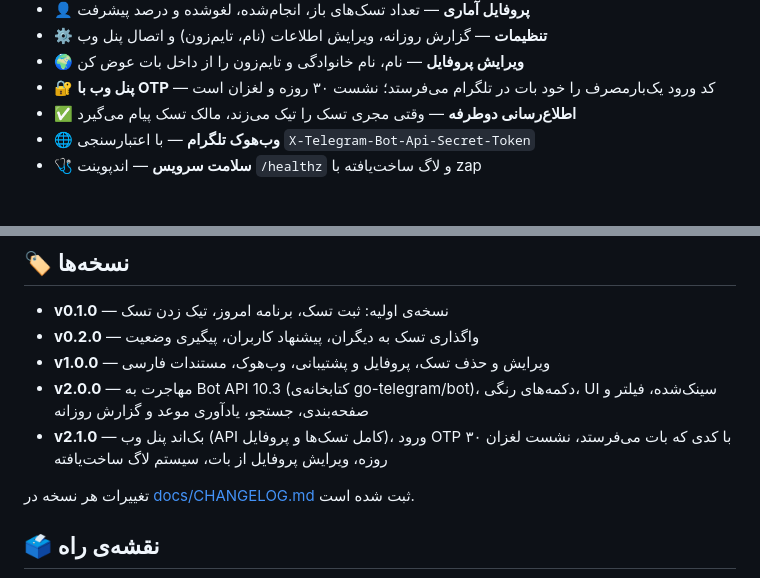
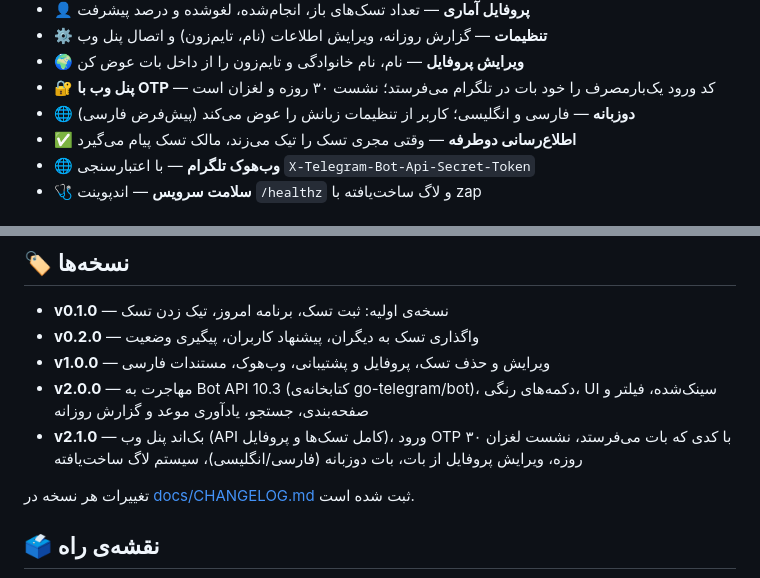
Before and after one commit to AliGhanizade/planix-telegram-bot, a Markdown page: README.md, 2 parts joined by grey strips. Drawn GitHub-style.

```diff
--- a/README.md
+++ b/README.md
@@ -23,6 +23,7 @@
 - ⚙️ **تنظیمات** — گزارش روزانه، ویرایش اطلاعات (نام، تایم‌زون) و اتصال پنل وب
 - 🌍 **ویرایش پروفایل** — نام، نام خانوادگی و تایم‌زون را از داخل بات عوض کن
 - 🔐 **پنل وب با OTP** — کد ورود یک‌بارمصرف را خود بات در تلگرام می‌فرستد؛ نشست ۳۰ روزه و لغزان است
+- 🌐 **دوزبانه** — فارسی و انگلیسی؛ کاربر از تنظیمات زبانش را عوض می‌کند (پیش‌فرض فارسی)
 - ✅ **اطلاع‌رسانی دوطرفه** — وقتی مجری تسک را تیک می‌زند، مالک تسک پیام می‌گیرد
 - 🌐 **وب‌هوک تلگرام** — با اعتبارسنجی `X-Telegram-Bot-Api-Secret-Token`
 - 🩺 **سلامت سرویس** — اندپوینت `/healthz` و لاگ ساخت‌یافته با zap
@@ -113,7 +114,7 @@ https://api.telegram.org/bot<TOKEN>/setWebhook?url=https://YOUR-DOMAIN/telegram/
 - **v0.2.0** — واگذاری تسک به دیگران، پیشنهاد کاربران، پیگیری وضعیت
 - **v1.0.0** — ویرایش و حذف تسک، پروفایل و پشتیبانی، وب‌هوک، مستندات فارسی
 - **v2.0.0** — مهاجرت به Bot API 10.3 (کتابخانه‌ی go-telegram/bot)، دکمه‌های رنگی، UI سینک‌شده، فیلتر و صفحه‌بندی، جستجو، یادآوری موعد و گزارش روزانه
-- **v2.1.0** — بک‌اند پنل وب (API کامل تسک‌ها و پروفایل)، ورود OTP با کدی که بات می‌فرستد، نشست لغزان ۳۰ روزه، ویرایش پروفایل از بات، سیستم لاگ ساخت‌یافته
+- **v2.1.0** — بک‌اند پنل وب (API کامل تسک‌ها و پروفایل)، ورود OTP با کدی که بات می‌فرستد، نشست لغزان ۳۰ روزه، ویرایش پروفایل از بات، بات دوزبانه (فارسی/انگلیسی)، سیستم لاگ ساخت‌یافته
 
 تغییرات هر نسخه در [docs/CHANGELOG.md](docs/CHANGELOG.md) ثبت شده است.
 
```
Also changed, not shown: docs/ARCHITECTURE.fa.md (+28 -0 lines), docs/CHANGELOG.md (+5 -0 lines).
